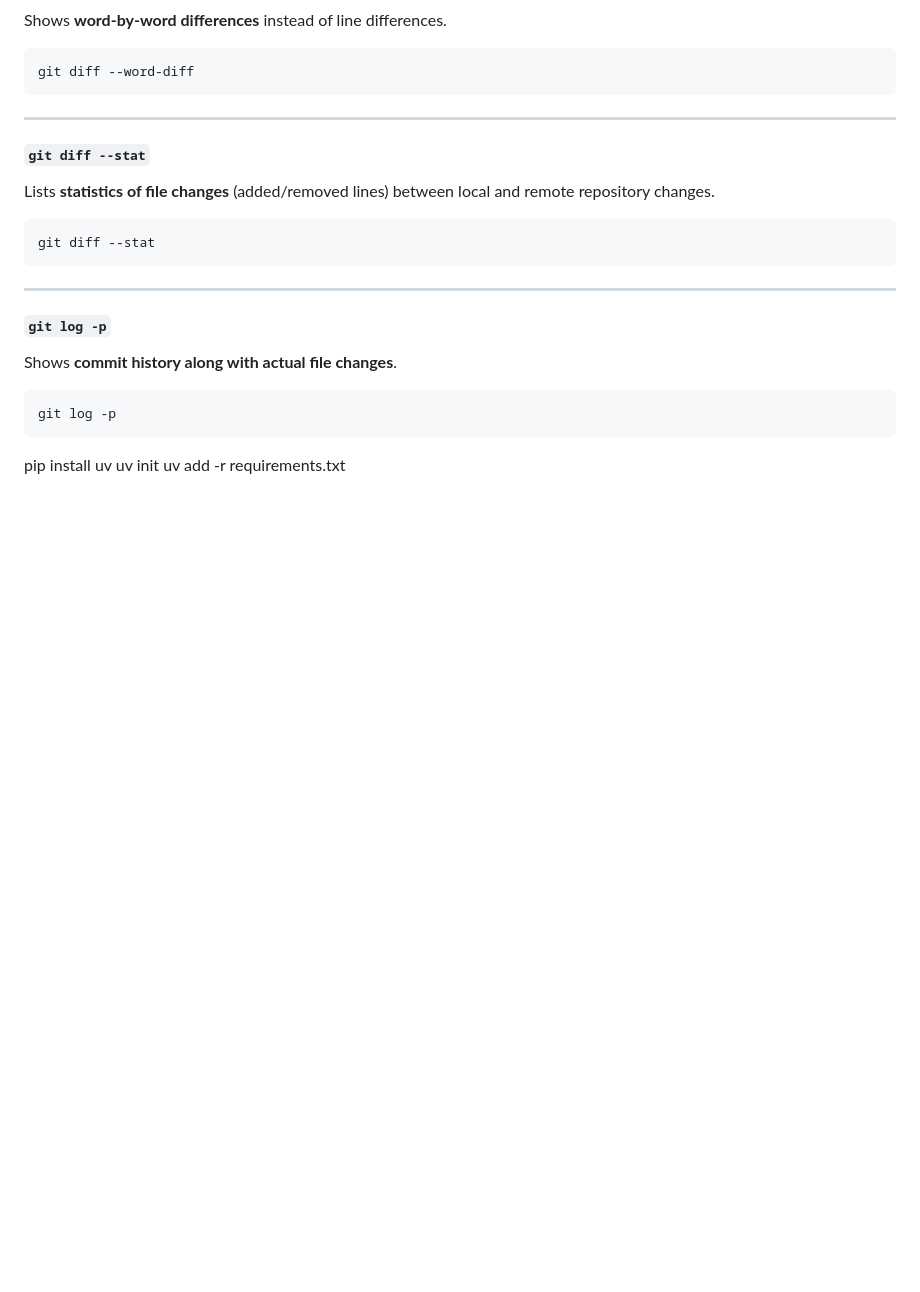
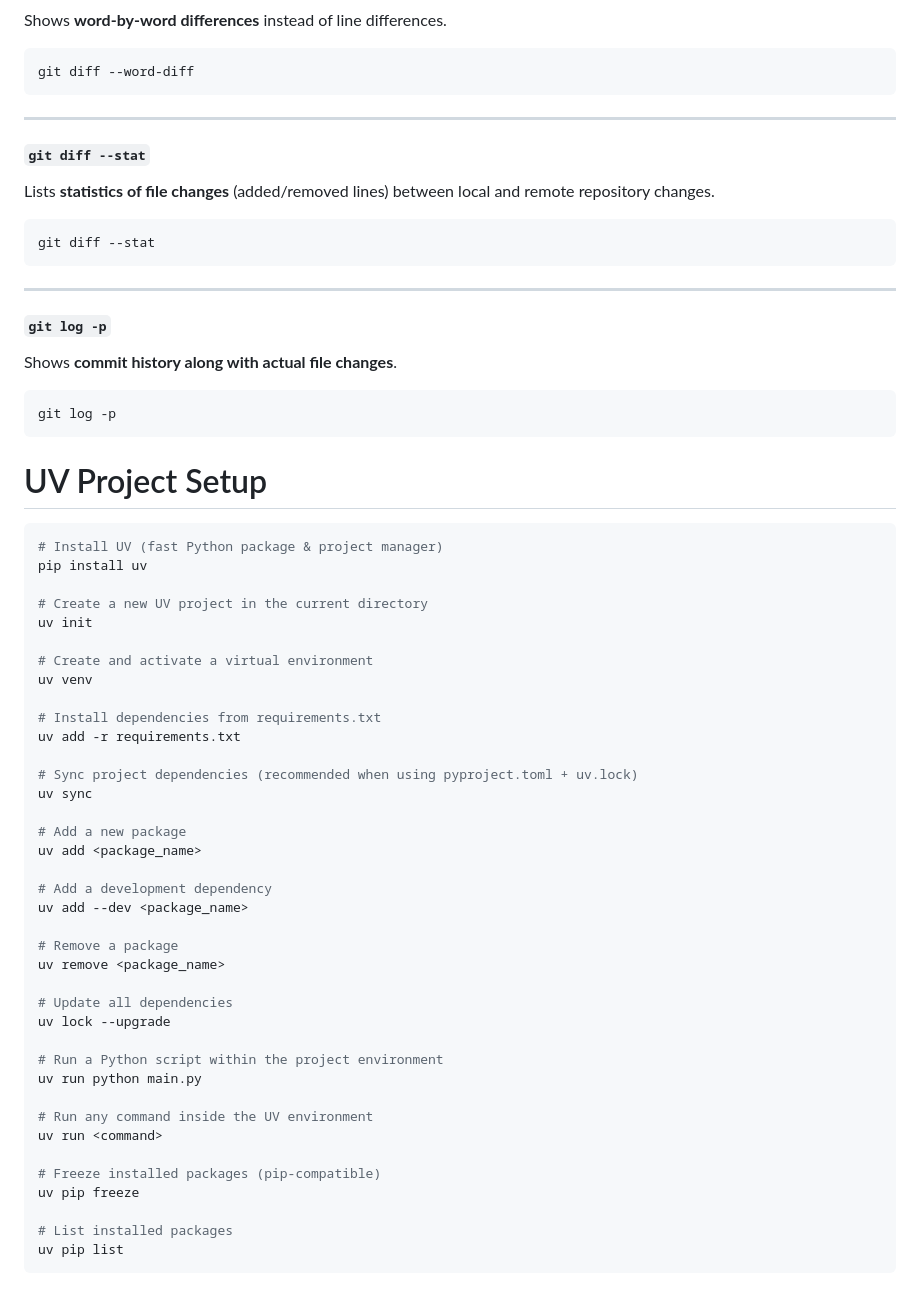
Before and after one commit to aioont/ap, a Markdown page: README.md, the part around the change. Rendered like a GitHub page; blank space fills up the shorter version.

Commit message:
Added uv commands

````diff
--- a/README.md
+++ b/README.md
@@ -1066,6 +1066,49 @@ Shows **commit history along with actual file changes**.
 git log -p
 ```
 
+
+
+
+
+# UV Project Setup
+
+```bash
+# Install UV (fast Python package & project manager)
 pip install uv
+
+# Create a new UV project in the current directory
 uv init
+
+# Create and activate a virtual environment
+uv venv
+
+# Install dependencies from requirements.txt
 uv add -r requirements.txt
+
+# Sync project dependencies (recommended when using pyproject.toml + uv.lock)
+uv sync
+
+# Add a new package
+uv add <package_name>
+
+# Add a development dependency
+uv add --dev <package_name>
+
+# Remove a package
+uv remove <package_name>
+
+# Update all dependencies
+uv lock --upgrade
+
+# Run a Python script within the project environment
+uv run python main.py
+
+# Run any command inside the UV environment
+uv run <command>
+
+# Freeze installed packages (pip-compatible)
+uv pip freeze
+
+# List installed packages
+uv pip list
+```
````
